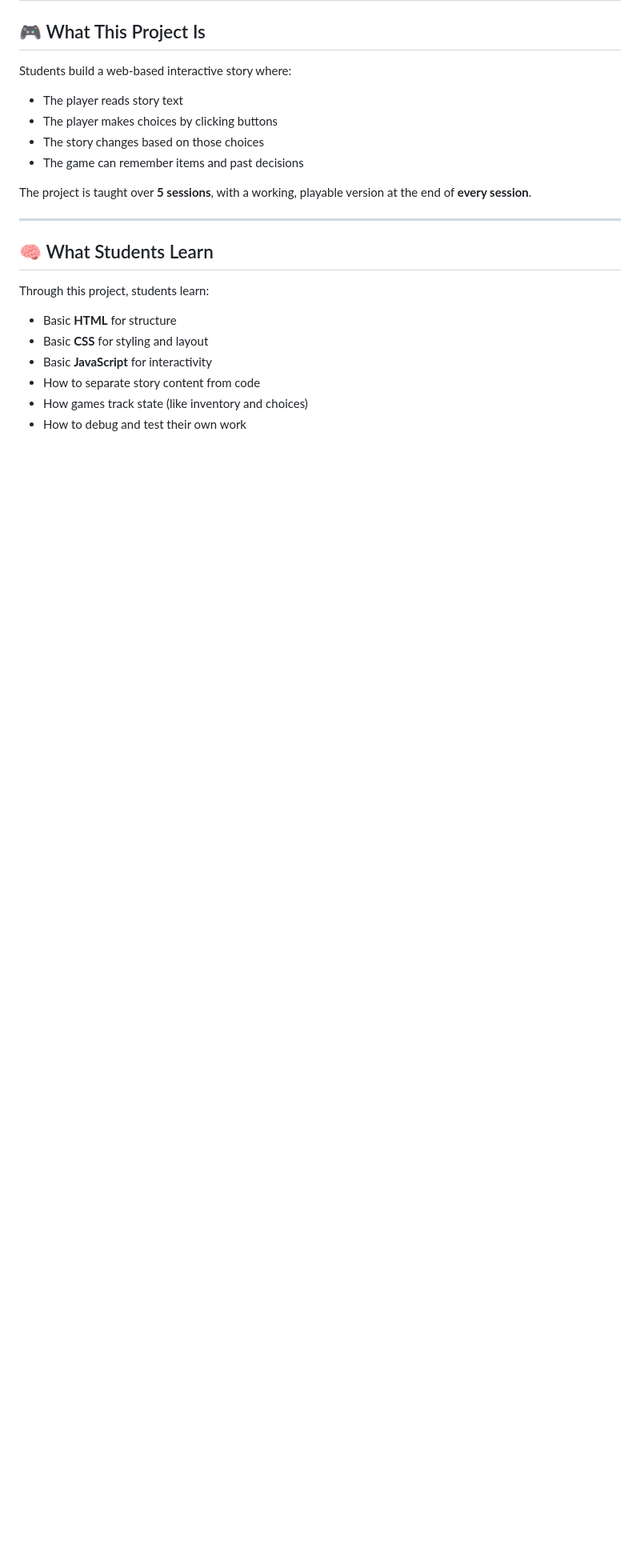
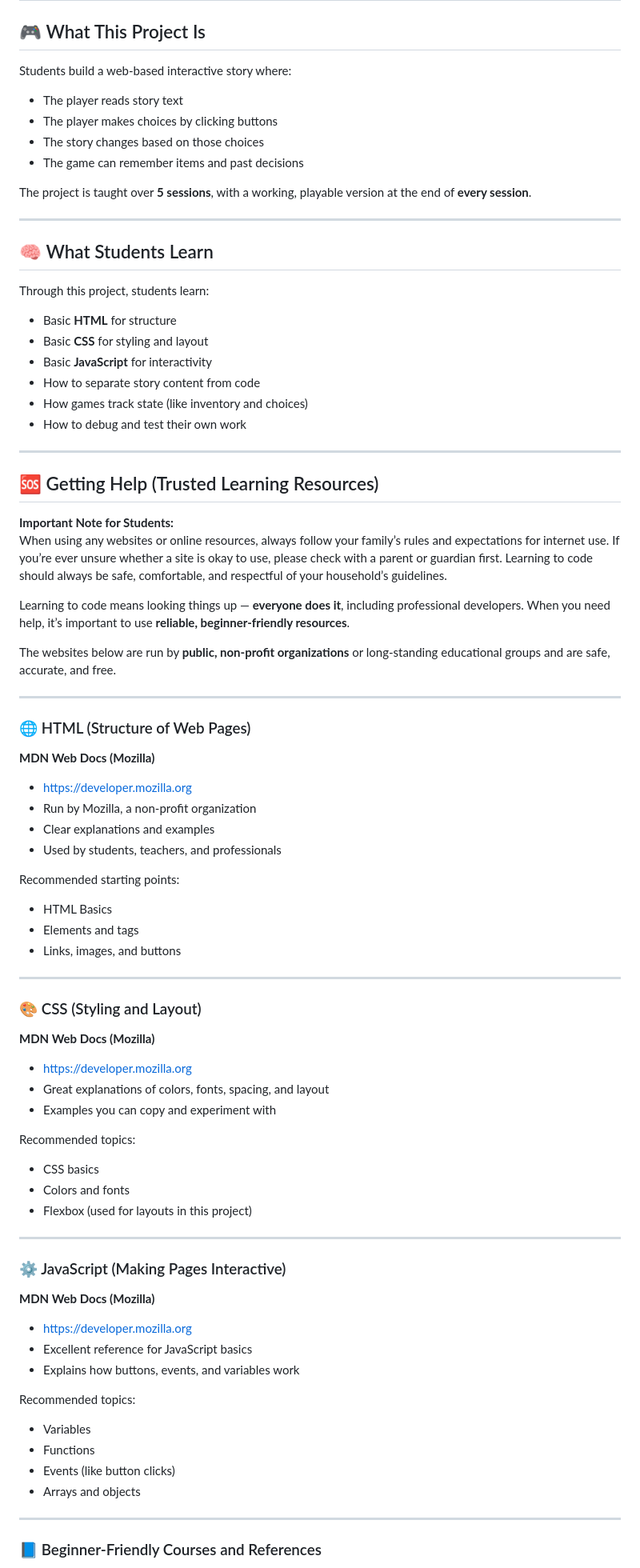
Before and after one commit to danielsettanni/intro_to_coding, a Markdown page: README.md, the part around one of its changes. Shown at 80% size. Rendered like a GitHub page; blank space fills up the shorter version.

Commit message:
Add trusted learning resources and tips for getting help in README.md

```diff
--- a/README.md
+++ b/README.md
@@ -28,3 +28,62 @@ Through this project, students learn:
 - How to separate story content from code
 - How games track state (like inventory and choices)
 - How to debug and test their own work
+
+---
+## 🆘 Getting Help (Trusted Learning Resources)
+
+**Important Note for Students:**
+When using any websites or online resources, always follow your family’s rules and expectations for internet use. If you’re ever unsure whether a site is okay to use, please check with a parent or guardian first. Learning to code should always be safe, comfortable, and respectful of your household’s guidelines.
+
+Learning to code means looking things up — **everyone does it**, including professional developers. When you need help, it’s important to use **reliable, beginner-friendly resources**.
+
+The websites below are run by **public, non-profit organizations** or long-standing educational groups and are safe, accurate, and free.
+
+---
+
+### 🌐 HTML (Structure of Web Pages)
+
+**MDN Web Docs (Mozilla)**
+- https://developer.mozilla.org
+- Run by Mozilla, a non-profit organization
+- Clear explanations and examples
+- Used by students, teachers, and professionals
+
+Recommended starting points:
+- HTML Basics
+- Elements and tags
+- Links, images, and buttons
+
+---
+
+### 🎨 CSS (Styling and Layout)
+
+**MDN Web Docs (Mozilla)**
+- https://developer.mozilla.org
+- Great explanations of colors, fonts, spacing, and layout
+- Examples you can copy and experiment with
+
+Recommended topics:
+- CSS basics
+- Colors and fonts
+- Flexbox (used for layouts in this project)
+
+---
+
+### ⚙️ JavaScript (Making Pages Interactive)
+
+**MDN Web Docs (Mozilla)**
+- https://developer.mozilla.org
+- Excellent reference for JavaScript basics
+- Explains how buttons, events, and variables work
+
+Recommended topics:
+- Variables
+- Functions
+- Events (like button clicks)
+- Arrays and objects
+
+---
+
+### 📘 Beginner-Friendly Courses and References
+
```
Also changed, not shown: other parts of README.md (+34 -0 lines).
